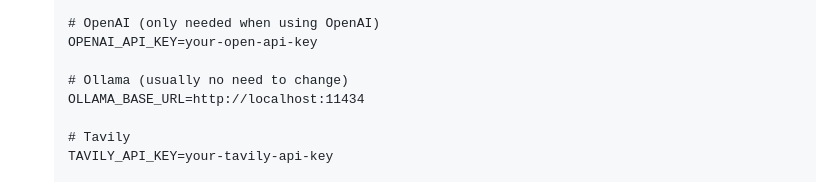
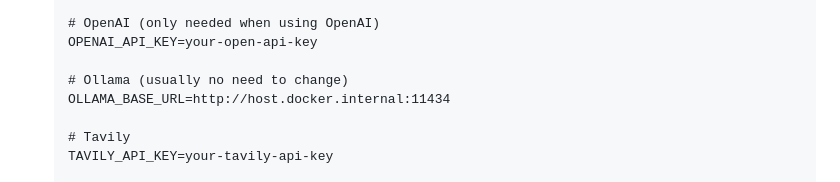
Before and after one commit to drniwech/trust-aware-healthcare-readmission-agentic-mcp, a Markdown page: README.md, the part around the change. Drawn GitHub-style.

Commit message:
Update OLLAMA_BASE_URL for Docker compatibility

```diff
--- a/README.md
+++ b/README.md
@@ -64,7 +64,7 @@ A separate **Streamlit clinician dashboard** provides interactive SHAP waterfall
   OPENAI_API_KEY=your-open-api-key
 
   # Ollama (usually no need to change)
-  OLLAMA_BASE_URL=http://localhost:11434
+  OLLAMA_BASE_URL=http://host.docker.internal:11434
 
   # Tavily
   TAVILY_API_KEY=your-tavily-api-key
```
